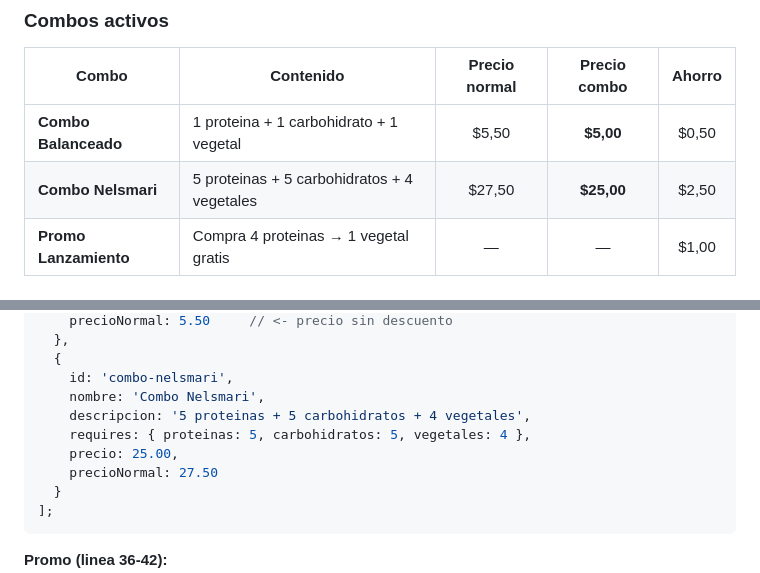
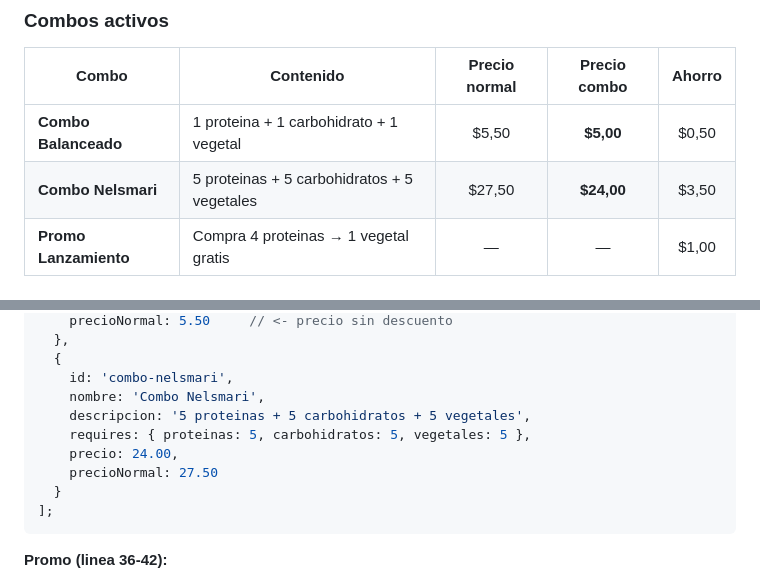
Before and after one commit to santiago-pesantez/nelsmari.com, a Markdown page: MANUAL-USUARIO.md, 2 parts joined by grey strips. GitHub-like rendering.

```diff
--- a/MANUAL-USUARIO.md
+++ b/MANUAL-USUARIO.md
@@ -227,7 +227,7 @@ Los combos se calculan **automaticamente** cuando el cliente agrega productos al
 | Combo | Contenido | Precio normal | Precio combo | Ahorro |
 |-------|-----------|:------------:|:------------:|:------:|
 | **Combo Balanceado** | 1 proteina + 1 carbohidrato + 1 vegetal | $5,50 | **$5,00** | $0,50 |
-| **Combo Nelsmari** | 5 proteinas + 5 carbohidratos + 4 vegetales | $27,50 | **$25,00** | $2,50 |
+| **Combo Nelsmari** | 5 proteinas + 5 carbohidratos + 5 vegetales | $27,50 | **$24,00** | $3,50 |
 | **Promo Lanzamiento** | Compra 4 proteinas → 1 vegetal gratis | — | — | $1,00 |
 
 ### Como funciona la deteccion
@@ -277,9 +277,9 @@ const COMBO_DEFS = [
   {
     id: 'combo-nelsmari',
     nombre: 'Combo Nelsmari',
-    descripcion: '5 proteinas + 5 carbohidratos + 4 vegetales',
-    requires: { proteinas: 5, carbohidratos: 5, vegetales: 4 },
-    precio: 25.00,
+    descripcion: '5 proteinas + 5 carbohidratos + 5 vegetales',
+    requires: { proteinas: 5, carbohidratos: 5, vegetales: 5 },
+    precio: 24.00,
     precioNormal: 27.50
   }
 ];
```
Also changed, not shown: README.md (+1 -1 lines).
